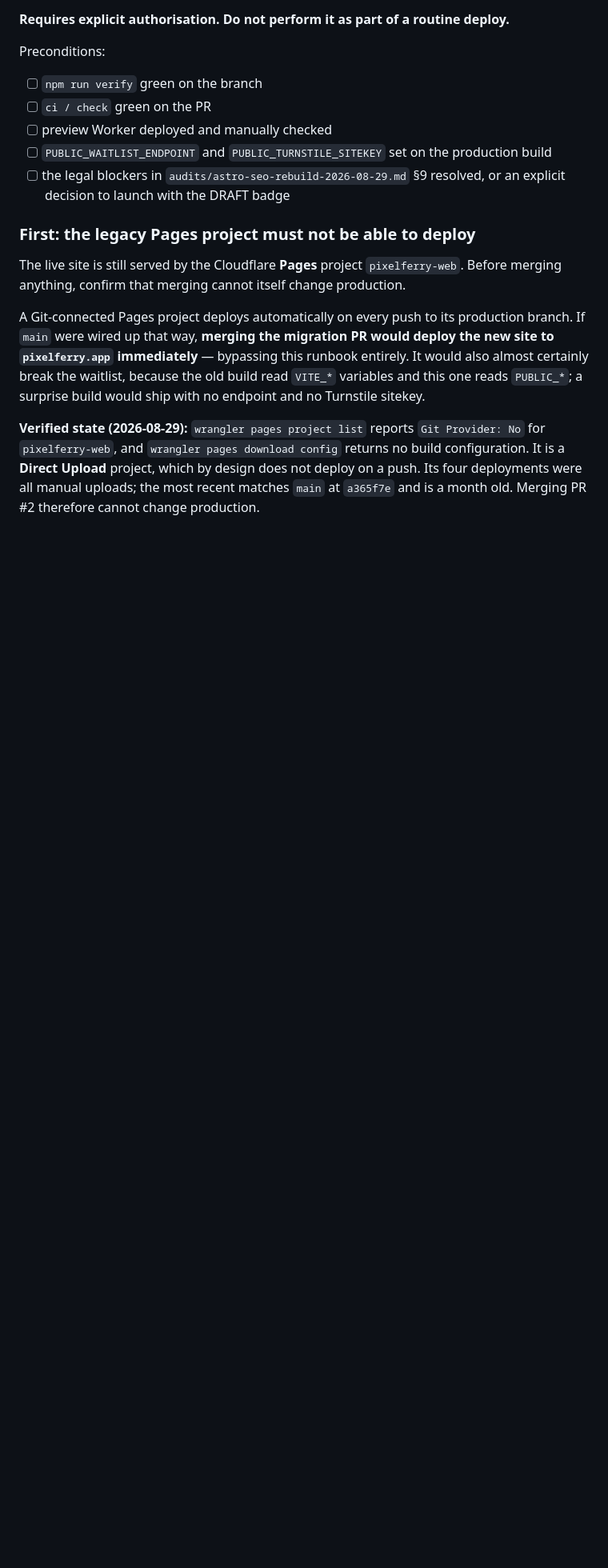
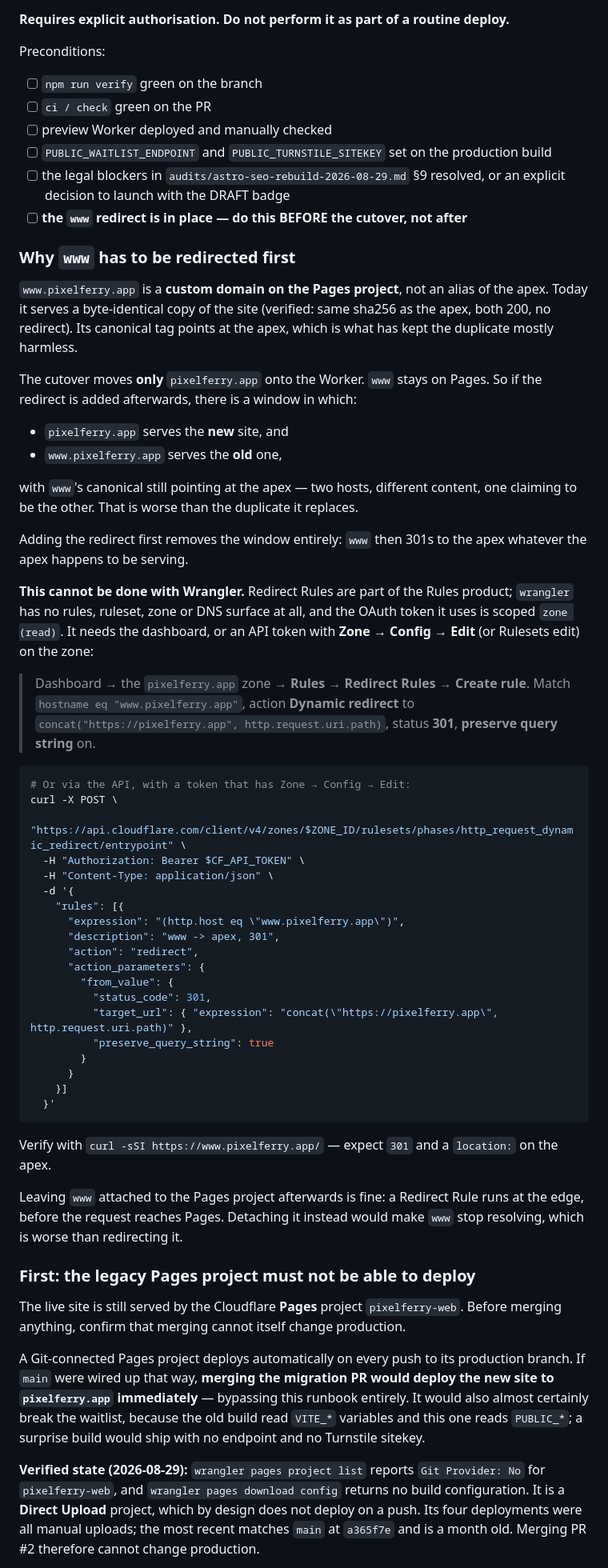
Before and after one commit to heymarcell/pixelferry-web, a Markdown page: docs/deployment.md, the part around one of its changes. Shown at 80% size. Rendered like a GitHub page; blank space fills up the shorter version.

Commit message:
docs(deploy): make the www redirect a cutover precondition, not a later step
`www.pixelferry.app` is a custom domain on the Pages project, not an alias of
the apex — and the cutover moves only the apex onto the Worker. The runbook had
the redirect as step 4, after the domain switch, which opens a window where:

  pixelferry.app      serves the NEW site
  www.pixelferry.app  serves the OLD one

with www's canonical still pointing at the apex. Two hosts, different content,
one claiming to be the other — worse than the duplicate it was meant to fix.

Adding the redirect first closes the window: www then 301s to the apex whatever
the apex is serving. Promoted to a precondition with the reasoning attached.

Also records what the fix actually needs, because "we have Cloudflare access" is
not the same as being able to do this: Redirect Rules belong to the Rules
product, `wrangler` has no rules, ruleset, zone or DNS surface at all, and the
OAuth token it uses is scoped `zone (read)`. So the runbook now carries the
dashboard path and a ready-to-run API call, and names the token permission it
needs (Zone → Config → Edit).

Measured while checking: the apex and www return byte-identical bodies (same
sha256), both 200, no redirect, and www is fully crawlable.

````diff
--- a/docs/deployment.md
+++ b/docs/deployment.md
@@ -127,6 +127,66 @@ Preconditions:
       production build
 - [ ] the legal blockers in `audits/astro-seo-rebuild-2026-08-29.md` §9
       resolved, or an explicit decision to launch with the DRAFT badge
+- [ ] **the `www` redirect is in place — do this BEFORE the cutover, not after**
+
+### Why `www` has to be redirected first
+
+`www.pixelferry.app` is a **custom domain on the Pages project**, not an alias
+of the apex. Today it serves a byte-identical copy of the site (verified: same
+sha256 as the apex, both 200, no redirect). Its canonical tag points at the
+apex, which is what has kept the duplicate mostly harmless.
+
+The cutover moves **only** `pixelferry.app` onto the Worker. `www` stays on
+Pages. So if the redirect is added afterwards, there is a window in which:
+
+- `pixelferry.app` serves the **new** site, and
+- `www.pixelferry.app` serves the **old** one,
+
+with `www`'s canonical still pointing at the apex — two hosts, different
+content, one claiming to be the other. That is worse than the duplicate it
+replaces.
+
+Adding the redirect first removes the window entirely: `www` then 301s to the
+apex whatever the apex happens to be serving.
+
+**This cannot be done with Wrangler.** Redirect Rules are part of the Rules
+product; `wrangler` has no rules, ruleset, zone or DNS surface at all, and the
+OAuth token it uses is scoped `zone (read)`. It needs the dashboard, or an API
+token with **Zone → Config → Edit** (or Rulesets edit) on the zone:
+
+> Dashboard → the `pixelferry.app` zone → **Rules → Redirect Rules → Create
+> rule**. Match `hostname eq "www.pixelferry.app"`, action **Dynamic redirect**
+> to `concat("https://pixelferry.app", http.request.uri.path)`, status **301**,
+> **preserve query string** on.
+
+```bash
+# Or via the API, with a token that has Zone → Config → Edit:
+curl -X POST \
+  "https://api.cloudflare.com/client/v4/zones/$ZONE_ID/rulesets/phases/http_request_dynamic_redirect/entrypoint" \
+  -H "Authorization: Bearer $CF_API_TOKEN" \
+  -H "Content-Type: application/json" \
+  -d '{
+    "rules": [{
+      "expression": "(http.host eq \"www.pixelferry.app\")",
+      "description": "www -> apex, 301",
+      "action": "redirect",
+      "action_parameters": {
+        "from_value": {
+          "status_code": 301,
+          "target_url": { "expression": "concat(\"https://pixelferry.app\", http.request.uri.path)" },
+          "preserve_query_string": true
+        }
+      }
+    }]
+  }'
+```
+
+Verify with `curl -sSI https://www.pixelferry.app/` — expect `301` and a
+`location:` on the apex.
+
+Leaving `www` attached to the Pages project afterwards is fine: a Redirect Rule
+runs at the edge, before the request reaches Pages. Detaching it instead would
+make `www` stop resolving, which is worse than redirecting it.
 
 ### First: the legacy Pages project must not be able to deploy
 
````
Also changed, not shown: other parts of docs/deployment.md (+4 -4 lines).
